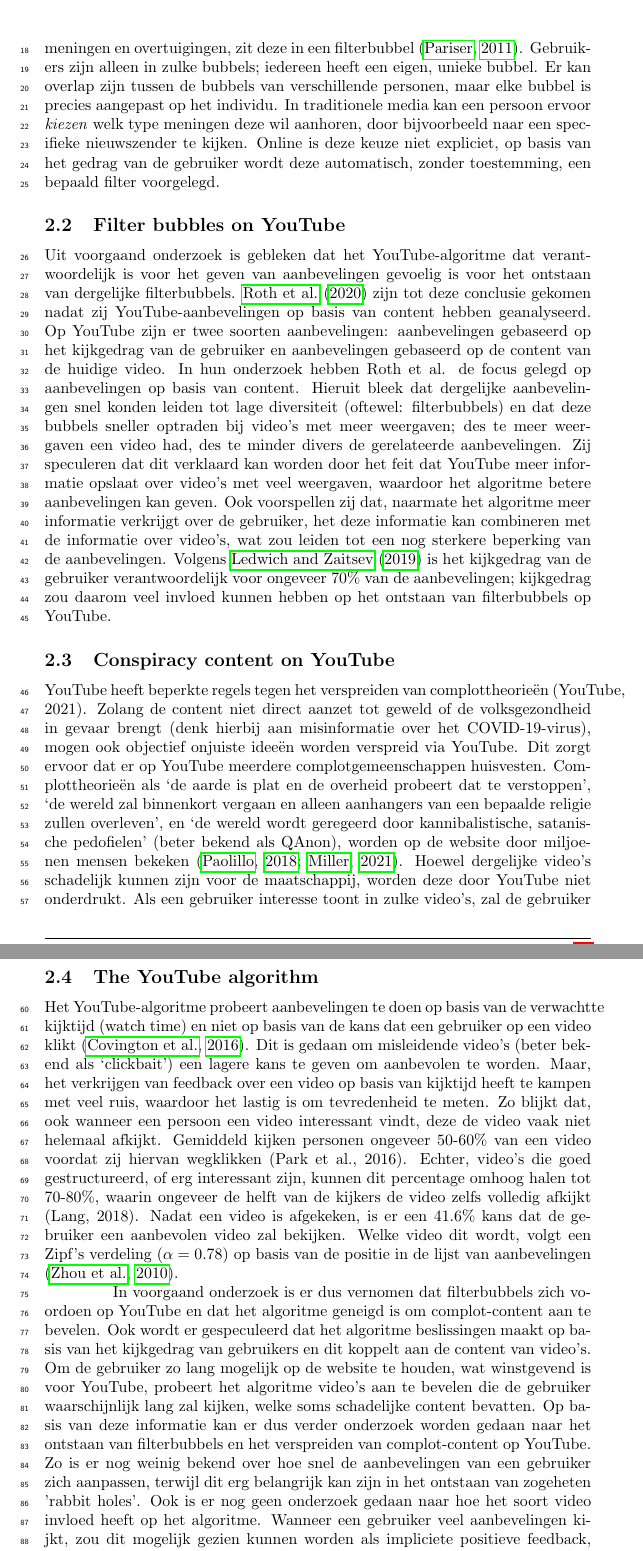
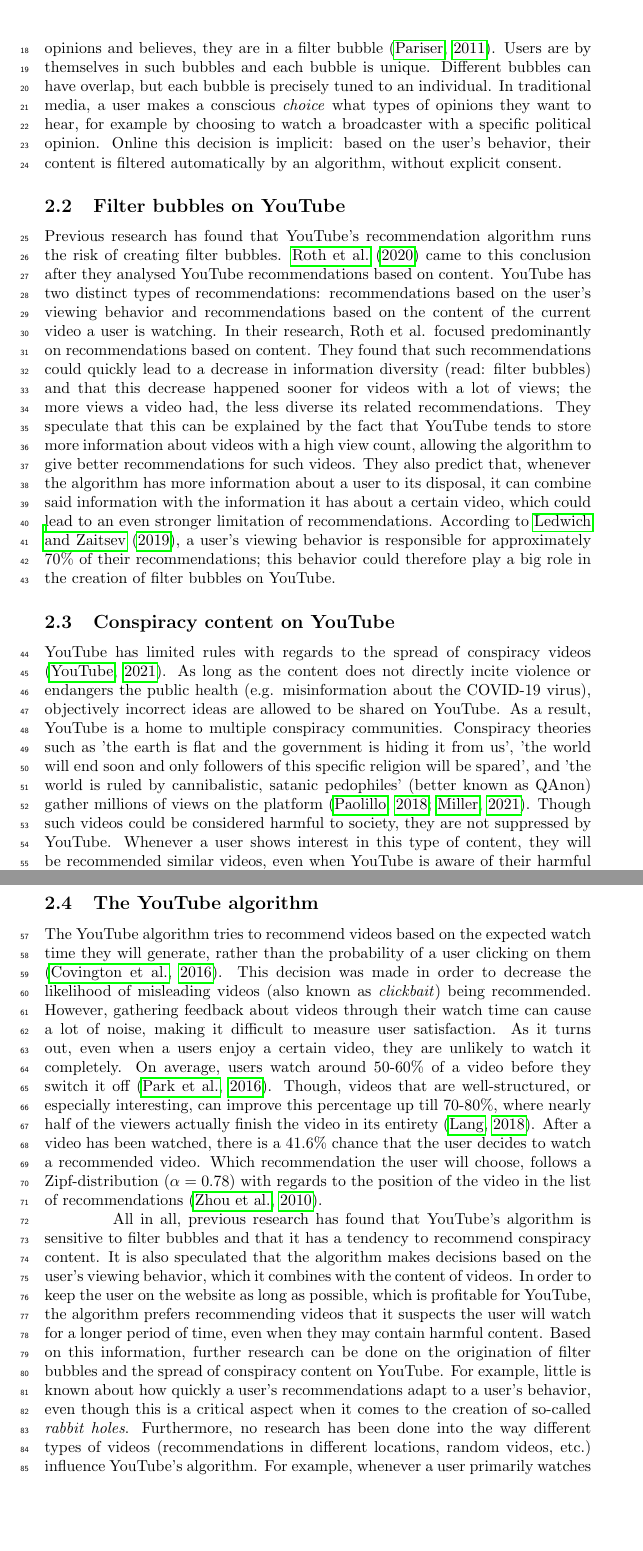
Before and after one commit to Roan-Schellingerhout/Scriptie-draft, a LaTeX document (main.tex, which reads sections/2. theoretical framework.tex): two parts of pages 2 and 3 of 12, joined at a grey line, cut at the place of the change, the shorter picture padded with empty space. Compiled offline with pdfLaTeX.

Commit message:
Translated theoretical framework, updated results-graph to test set data, fixed some spelling errors

```diff
--- a/main.tex
+++ b/main.tex
@@ -33,7 +23,7 @@
 
 \assignment{Bachelor Thesis}
 \title{Conspiracy videos on YouTube}
-\authors{Roan Schellingerhout (12399779)}
+\authors{Roan Schellingerhout}
 \docent{Dr. Maarten Marx}
 \date{\today}
 
--- a/sections/2. theoretical framework.tex
+++ b/sections/2. theoretical framework.tex
@@ -5,17 +5,70 @@
 
 \section{Theoretical Framework}
 \subsection{Filter bubbles on social media}
-Wanneer een gebruiker van een website zich bevindt in een eigen informatie-‘universum’, waarin de content en aanbevelingen inspelen op diens bestaande meningen en overtuigingen, zit deze in een filterbubbel \citep{pariser2011filter}. Gebruikers zijn alleen in zulke bubbels; iedereen heeft een eigen, unieke bubbel. Er kan overlap zijn tussen de bubbels van verschillende personen, maar elke bubbel is precies aangepast op het individu. In traditionele media kan een persoon ervoor \textit{kiezen} welk type meningen deze wil aanhoren, door bijvoorbeeld naar een specifieke nieuwszender te kijken. Online is deze keuze niet expliciet, op basis van het gedrag van de gebruiker wordt deze automatisch, zonder toestemming, een bepaald filter voorgelegd.
+Whenever the user of a website finds themselves in their own information universe, in which the content
+and recommendations play into the user's preexisting opinions and believes, they are in a filter bubble
+\citep{pariser2011filter}. Users are by themselves in such bubbles and each bubble is unique. Different
+bubbles can have overlap, but each bubble is precisely tuned to an individual. In traditional media, a
+user makes a conscious \textit{choice} what types of opinions they want to hear, for example by choosing
+to watch a broadcaster with a specific political opinion. Online this decision is implicit: based on the
+user's behavior, their content is filtered automatically by an algorithm, without explicit consent.
+
+% Bovenstaande tekst misschien naar de inleiding^
 
 \subsection{Filter bubbles on YouTube}
-Uit voorgaand onderzoek is gebleken dat het YouTube-algoritme dat verantwoordelijk is voor het geven van aanbevelingen gevoelig is voor het ontstaan van dergelijke filterbubbels. \citet{roth2020tubes} zijn tot deze conclusie gekomen nadat zij YouTube-aanbevelingen op basis van content hebben geanalyseerd. Op YouTube zijn er twee soorten aanbevelingen: aanbevelingen gebaseerd op het kijkgedrag van de gebruiker en aanbevelingen gebaseerd op de content van de huidige video. In hun onderzoek hebben Roth et al. de focus gelegd op aanbevelingen op basis van content. Hieruit bleek dat dergelijke aanbevelingen snel konden leiden tot lage diversiteit (oftewel: filterbubbels) en dat deze bubbels sneller optraden bij video’s met meer weergaven; des te meer weergaven een video had, des te minder divers de gerelateerde aanbevelingen. Zij speculeren dat dit verklaard kan worden door het feit dat YouTube meer informatie opslaat over video’s met veel weergaven, waardoor het algoritme betere aanbevelingen kan geven. Ook voorspellen zij dat, naarmate het algoritme meer informatie verkrijgt over de gebruiker, het deze informatie kan combineren met de informatie over video’s, wat zou leiden tot een nog sterkere beperking van de aanbevelingen. Volgens \citet{ledwich2019algorithmic} is het kijkgedrag van de gebruiker verantwoordelijk voor ongeveer 70\% van de aanbevelingen; kijkgedrag zou daarom veel invloed kunnen hebben op het ontstaan van filterbubbels op YouTube.
+Previous research has found that YouTube's recommendation algorithm runs the risk of creating filter
+bubbles. \citet{roth2020tubes} came to this conclusion after they analysed YouTube recommendations based
+on content. YouTube has two distinct types of recommendations: recommendations based on the user's
+viewing behavior and recommendations based on the content of the current video a user is watching. In
+their research, Roth et al. focused predominantly on recommendations based on content. They found that
+such recommendations could quickly lead to a decrease in information diversity (read: filter bubbles)
+and that this decrease happened sooner for videos with a lot of views; the more views a video had, the
+less diverse its related recommendations. They speculate that this can be explained by the fact that
+YouTube tends to store more information about videos with a high view count, allowing the algorithm to
+give better recommendations for such videos. They also predict that, whenever the algorithm has more
+information about a user to its disposal, it can combine said information with the information it has
+about a certain video, which could lead to an even stronger limitation of recommendations. According to
+\citet{ledwich2019algorithmic}, a user's viewing behavior is responsible for approximately 70\% of their
+recommendations; this behavior could therefore play a big role in the creation of filter bubbles on
+YouTube.
 
 \subsection{Conspiracy content on YouTube}
-YouTube heeft beperkte regels tegen het verspreiden van complottheorieën (YouTube, 2021). Zolang de content niet direct aanzet tot geweld of de volksgezondheid in gevaar brengt (denk hierbij aan misinformatie over het COVID-19-virus), mogen ook objectief onjuiste ideeën worden verspreid via YouTube. Dit zorgt ervoor dat er op YouTube meerdere complotgemeenschappen huisvesten. Complottheorieën als ‘de aarde is plat en de overheid probeert dat te verstoppen’, ‘de wereld zal binnenkort vergaan en alleen aanhangers van een bepaalde religie zullen overleven’, en ‘de wereld wordt geregeerd door kannibalistische, satanische pedofielen’ (beter bekend als QAnon), worden op de website door miljoenen mensen bekeken \citep{paolillo2018flat, miller2021characterizing}. Hoewel dergelijke video’s schadelijk kunnen zijn voor de maatschappij, worden deze door YouTube niet onderdrukt. Als een gebruiker interesse toont in zulke video’s, zal de gebruiker soortgelijke video’s aanbevolen krijgen, ook als YouTube ervan op de hoogte is dat het mogelijk schadelijke content is \citep{ledwich2019algorithmic}.
+YouTube has limited rules with regards to the spread of conspiracy videos \citep{youtube_2021}. As long
+as the content does not directly incite violence or endangers the public health (e.g. misinformation
+about the COVID-19 virus), objectively incorrect ideas are allowed to be shared on YouTube. As a result,
+YouTube is a home to multiple conspiracy communities. Conspiracy theories such as 'the earth is flat and
+the government is hiding it from us', 'the world will end soon and only followers of this specific
+religion will be spared', and 'the world is ruled by cannibalistic, satanic pedophiles' (better known as
+QAnon) gather millions of views on the platform \citep{paolillo2018flat, miller2021characterizing}.
+Though such videos could be considered harmful to society, they are not suppressed by YouTube. Whenever
+a user shows interest in this type of content, they will be recommended similar videos, even when
+YouTube is aware of their harmful nature \citep{ledwich2019algorithmic, maack_2019}.
 
 \subsection{The YouTube algorithm}
-Het YouTube-algoritme probeert aanbevelingen te doen op basis van de verwachtte kijktijd (watch time) en niet op basis van de kans dat een gebruiker op een video klikt \citep{covington2016deep}. Dit is gedaan om misleidende video’s (beter bekend als ‘clickbait’) een lagere kans te geven om aanbevolen te worden. Maar, het verkrijgen van feedback over een video op basis van kijktijd heeft te kampen met veel ruis, waardoor het lastig is om tevredenheid te meten. Zo blijkt dat, ook wanneer een persoon een video interessant vindt, deze de video vaak niet helemaal afkijkt. Gemiddeld kijken personen ongeveer 50-60\% van een video voordat zij hiervan wegklikken (Park et al., 2016). Echter, video’s die goed gestructureerd, of erg interessant zijn, kunnen dit percentage omhoog halen tot 70-80\%, waarin ongeveer de helft van de kijkers de video zelfs volledig afkijkt (Lang, 2018). Nadat een video is afgekeken, is er een 41.6\% kans dat de gebruiker een aanbevolen video zal bekijken. Welke video dit wordt, volgt een Zipf’s verdeling ($\alpha = 0.78$) op basis van de positie in de lijst van aanbevelingen \citep{zhou2010impact}.
+The YouTube algorithm tries to recommend videos based on the expected watch time they will generate,
+rather than the probability of a user clicking on them \citep{covington2016deep}. This decision was made
+in order to decrease the likelihood of misleading videos (also known as \textit{clickbait}) being
+recommended. However, gathering feedback about videos through their watch time can cause a lot of noise,
+making it difficult to measure user satisfaction. As it turns out, even when a users enjoy a certain
+video, they are unlikely to watch it completely. On average, users watch around 50-60\% of a video
+before they switch it off \citep{park2016data}. Though, videos that are well-structured, or especially
+interesting, can improve this percentage up till 70-80\%, where nearly half of the viewers actually
+finish the video in its entirety \citep{lang_2018}. After a video has been watched, there is a 41.6\%
+chance that the user decides to watch a recommended video. Which recommendation the user will choose,
+follows a Zipf-distribution ($\alpha = 0.78$) with regards to the position of the video in the list of
+recommendations \citep{zhou2010impact}.
 
-In voorgaand onderzoek is er dus vernomen dat filterbubbels zich voordoen op YouTube en dat het algoritme geneigd is om complot-content aan te bevelen. Ook wordt er gespeculeerd dat het algoritme beslissingen maakt op basis van het kijkgedrag van gebruikers en dit koppelt aan de content van video's. Om de gebruiker zo lang mogelijk op de website te houden, wat winstgevend is voor YouTube, probeert het algoritme video's aan te bevelen die de gebruiker waarschijnlijk lang zal kijken, welke soms schadelijke content bevatten. Op basis van deze informatie kan er dus verder onderzoek worden gedaan naar het ontstaan van filterbubbels en het verspreiden van complot-content op YouTube. Zo is er nog weinig bekend over hoe snel de aanbevelingen van een gebruiker zich aanpassen, terwijl dit erg belangrijk kan zijn in het ontstaan van zogeheten 'rabbit holes'. Ook is er nog geen onderzoek gedaan naar hoe het soort video invloed heeft op het algoritme. Wanneer een gebruiker veel aanbevelingen kijkt, zou dit mogelijk gezien kunnen worden als impliciete positieve feedback, waardoor er een sneeuwbaleffect kan ontstaan.
-
+All in all, previous research has found that YouTube's algorithm is sensitive to filter bubbles and that
+it has a tendency to recommend conspiracy content. It is also speculated that the algorithm makes
+decisions based on the user's viewing behavior, which it combines with the content of videos. In order
+to keep the user on the website as long as possible, which is profitable for YouTube, the algorithm
+prefers recommending videos that it suspects the user will watch for a longer period of time, even when
+they may contain harmful content. Based on this information, further research can be done on the
+origination of filter bubbles and the spread of conspiracy content on YouTube. For example, little is
+known about how quickly a user's recommendations adapt to a user's behavior, even though this is a
+critical aspect when it comes to the creation of so-called \textit{rabbit holes}. Furthermore, no
+research has been done into the way different types of videos (recommendations in different locations,
+random videos, etc.) influence YouTube's algorithm. For example, whenever a user primarily watches
+recommended videos, the algorithm could see this as implicit positive feedback, which could cause a
+snowball-effect.
 \end{document}
```
Also changed, not shown: sections/3. methodology.tex (+19 -18 lines), sections/4. results.tex (+12 -12 lines), sources.bib (+36 -0 lines), images/classifier_results.png, main.tex (10 more changed lines).
